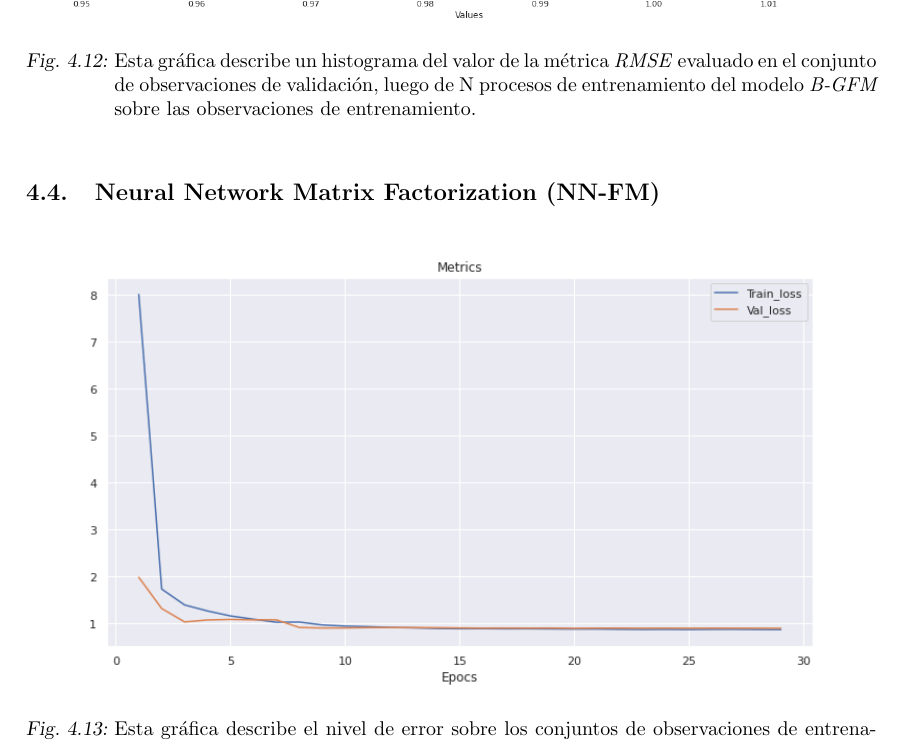
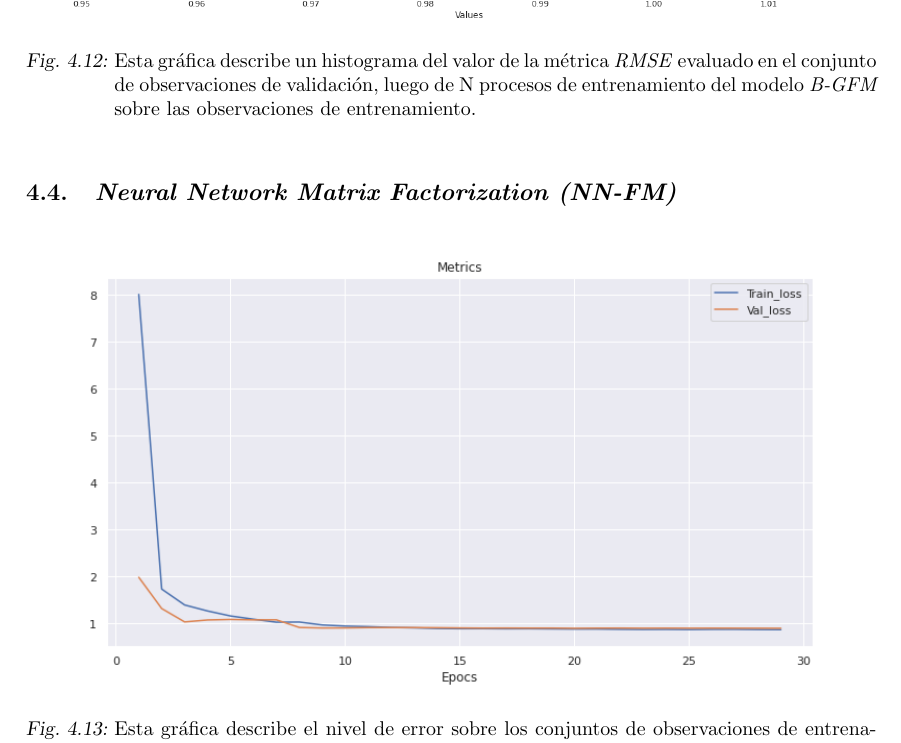
Before and after one commit to adrianmarino/thesis-paper, a LaTeX thesis (docs/thesis/thesis.tex): part of page 55 of 64, cut so that both start at the same text. Compiled offline with pdfLaTeX.

Commit message:
feat: fix typos and improve format

```diff
--- a/docs/thesis/thesis.tex
+++ b/docs/thesis/thesis.tex
@@ -1277,8 +1277,7 @@ Dado la tendencia de los modelos a la variabilidad o varianza de sus prediccione
 
 
 
-
-\section{Neural Network Matrix Factorization (NN-FM)}
+\section{\textit{Neural Network Matrix Factorization (NN-FM)}}
 
 \begin{figure}[h!]
 	\centering
```
Also changed, not shown: docs/thesis/thesis.pdf.
